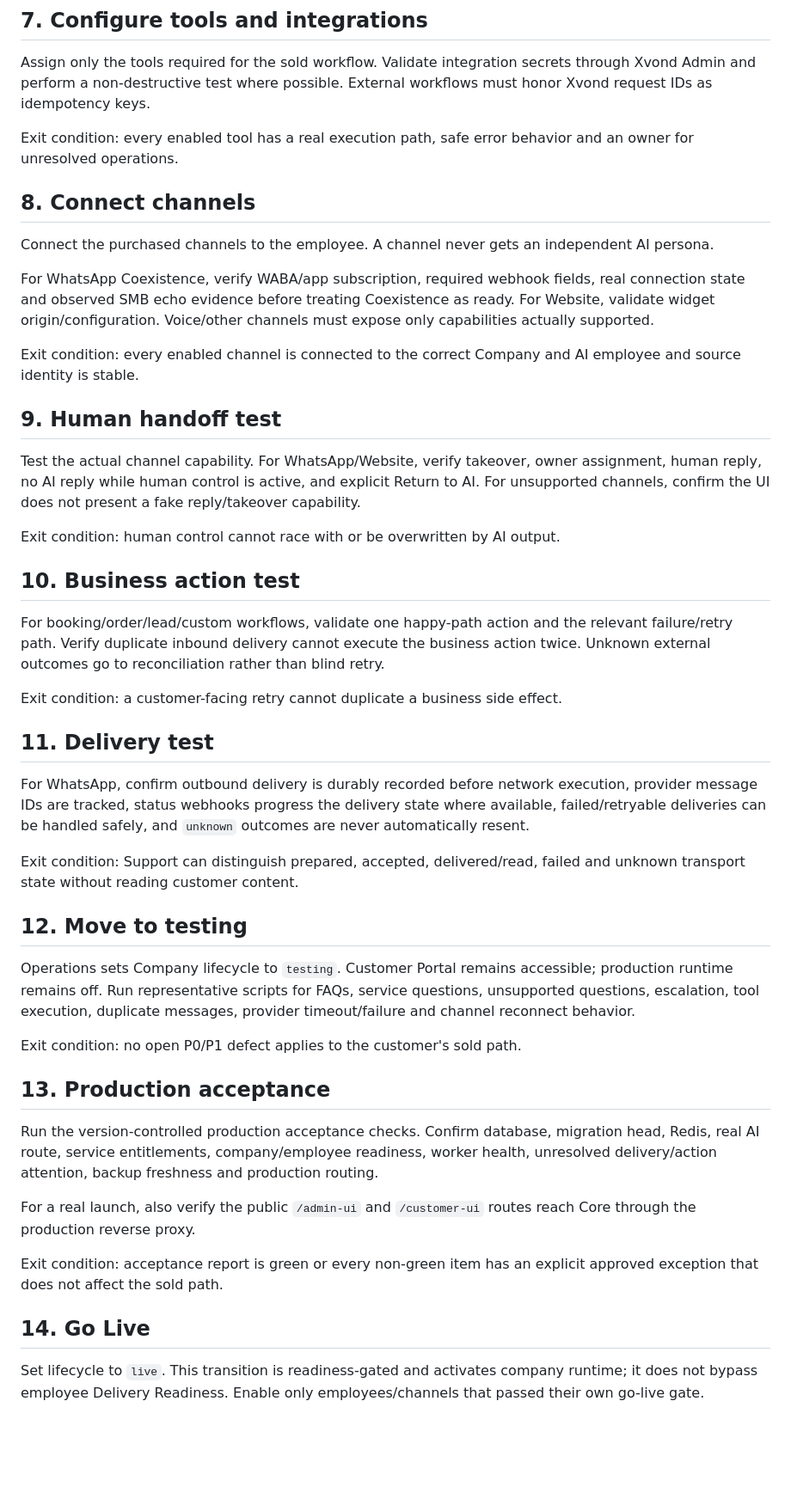
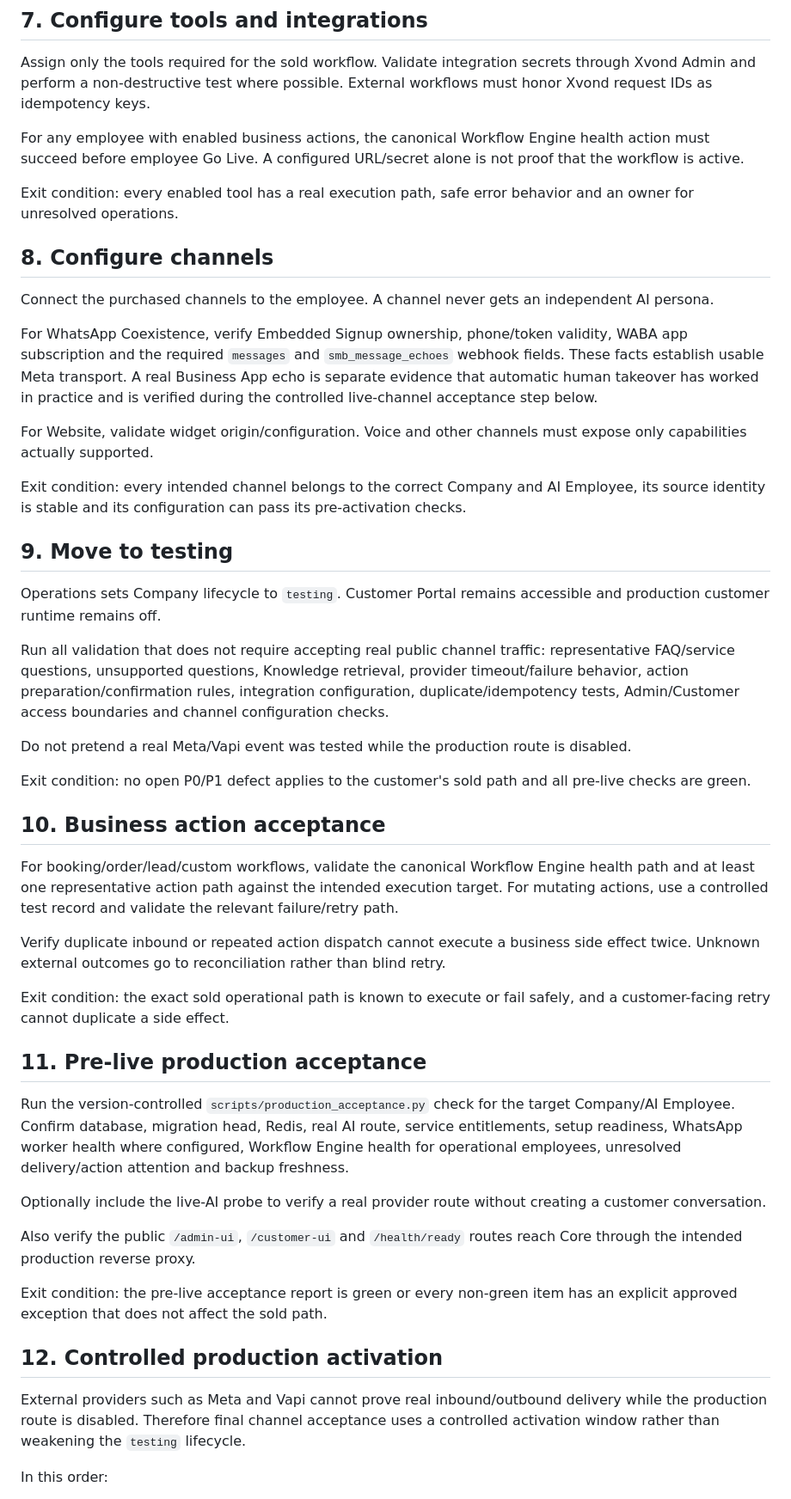
Before and after one commit to NAWARXVOND/Xvond-core, a Markdown page: docs/customer-onboarding-runbook.md, the part around one of its changes. Shown at 86% size. Rendered like a GitHub page; blank space fills up the shorter version.

Commit message:
Make customer launch runbook match real channel acceptance

```diff
--- a/docs/customer-onboarding-runbook.md
+++ b/docs/customer-onboarding-runbook.md
@@ -44,49 +44,51 @@ Exit condition: expected answers are grounded in saved business facts/knowledge
 
 Assign only the tools required for the sold workflow. Validate integration secrets through Xvond Admin and perform a non-destructive test where possible. External workflows must honor Xvond request IDs as idempotency keys.
 
+For any employee with enabled business actions, the canonical Workflow Engine health action must succeed before employee Go Live. A configured URL/secret alone is not proof that the workflow is active.
+
 Exit condition: every enabled tool has a real execution path, safe error behavior and an owner for unresolved operations.
 
-## 8. Connect channels
+## 8. Configure channels
 
 Connect the purchased channels to the employee. A channel never gets an independent AI persona.
 
-For WhatsApp Coexistence, verify WABA/app subscription, required webhook fields, real connection state and observed SMB echo evidence before treating Coexistence as ready. For Website, validate widget origin/configuration. Voice/other channels must expose only capabilities actually supported.
+For WhatsApp Coexistence, verify Embedded Signup ownership, phone/token validity, WABA app subscription and the required `messages` and `smb_message_echoes` webhook fields. These facts establish usable Meta transport. A real Business App echo is separate evidence that automatic human takeover has worked in practice and is verified during the controlled live-channel acceptance step below.
 
-Exit condition: every enabled channel is connected to the correct Company and AI employee and source identity is stable.
+For Website, validate widget origin/configuration. Voice and other channels must expose only capabilities actually supported.
 
-## 9. Human handoff test
+Exit condition: every intended channel belongs to the correct Company and AI Employee, its source identity is stable and its configuration can pass its pre-activation checks.
 
-Test the actual channel capability. For WhatsApp/Website, verify takeover, owner assignment, human reply, no AI reply while human control is active, and explicit Return to AI. For unsupported channels, confirm the UI does not present a fake reply/takeover capability.
+## 9. Move to testing
 
-Exit condition: human control cannot race with or be overwritten by AI output.
+Operations sets Company lifecycle to `testing`. Customer Portal remains accessible and production customer runtime remains off.
 
-## 10. Business action test
+Run all validation that does not require accepting real public channel traffic: representative FAQ/service questions, unsupported questions, Knowledge retrieval, provider timeout/failure behavior, action preparation/confirmation rules, integration configuration, duplicate/idempotency tests, Admin/Customer access boundaries and channel configuration checks.
 
-For booking/order/lead/custom workflows, validate one happy-path action and the relevant failure/retry path. Verify duplicate inbound delivery cannot execute the business action twice. Unknown external outcomes go to reconciliation rather than blind retry.
+Do not pretend a real Meta/Vapi event was tested while the production route is disabled.
 
-Exit condition: a customer-facing retry cannot duplicate a business side effect.
+Exit condition: no open P0/P1 defect applies to the customer's sold path and all pre-live checks are green.
 
-## 11. Delivery test
+## 10. Business action acceptance
 
-For WhatsApp, confirm outbound delivery is durably recorded before network execution, provider message IDs are tracked, status webhooks progress the delivery state where available, failed/retryable deliveries can be handled safely, and `unknown` outcomes are never automatically resent.
+For booking/order/lead/custom workflows, validate the canonical Workflow Engine health path and at least one representative action path against the intended execution target. For mutating actions, use a controlled test record and validate the relevant failure/retry path.
 
-Exit condition: Support can distinguish prepared, accepted, delivered/read, failed and unknown transport state without reading customer content.
+Verify duplicate inbound or repeated action dispatch cannot execute a business side effect twice. Unknown external outcomes go to reconciliation rather than blind retry.
 
-## 12. Move to testing
+Exit condition: the exact sold operational path is known to execute or fail safely, and a customer-facing retry cannot duplicate a side effect.
 
-Operations sets Company lifecycle to `testing`. Customer Portal remains accessible; production runtime remains off. Run representative scripts for FAQs, service questions, unsupported questions, escalation, tool execution, duplicate messages, provider timeout/failure and channel reconnect behavior.
+## 11. Pre-live production acceptance
 
-Exit condition: no open P0/P1 defect applies to the customer's sold path.
+Run the version-controlled `scripts/production_acceptance.py` check for the target Company/AI Employee. Confirm database, migration head, Redis, real AI route, service entitlements, setup readiness, WhatsApp worker health where configured, Workflow Engine health for operational employees, unresolved delivery/action attention and backup freshness.
 
-## 13. Production acceptance
+Optionally include the live-AI probe to verify a real provider route without creating a customer conversation.
 
-Run the version-controlled production acceptance checks. Confirm database, migration head, Redis, real AI route, service entitlements, company/employee readiness, worker health, unresolved delivery/action attention, backup freshness and production routing.
+Also verify the public `/admin-ui`, `/customer-ui` and `/health/ready` routes reach Core through the intended production reverse proxy.
 
-For a real launch, also verify the public `/admin-ui` and `/customer-ui` routes reach Core through the production reverse proxy.
+Exit condition: the pre-live acceptance report is green or every non-green item has an explicit approved exception that does not affect the sold path.
 
-Exit condition: acceptance report is green or every non-green item has an explicit approved exception that does not affect the sold path.
+## 12. Controlled production activation
 
-## 14. Go Live
+External providers such as Meta and Vapi cannot prove real inbound/outbound delivery while the production route is disabled. Therefore final channel acceptance uses a controlled activation window rather than weakening the `testing` lifecycle.
 
-Set lifecycle to `live`. This transition is readiness-gated and activates company runtime; it does not bypass employee Delivery Readiness. Enable only employees/channels that passed their own go-live gate.
+In this order:
 
```
Also changed, not shown: other parts of docs/customer-onboarding-runbook.md (+41 -2 lines).
